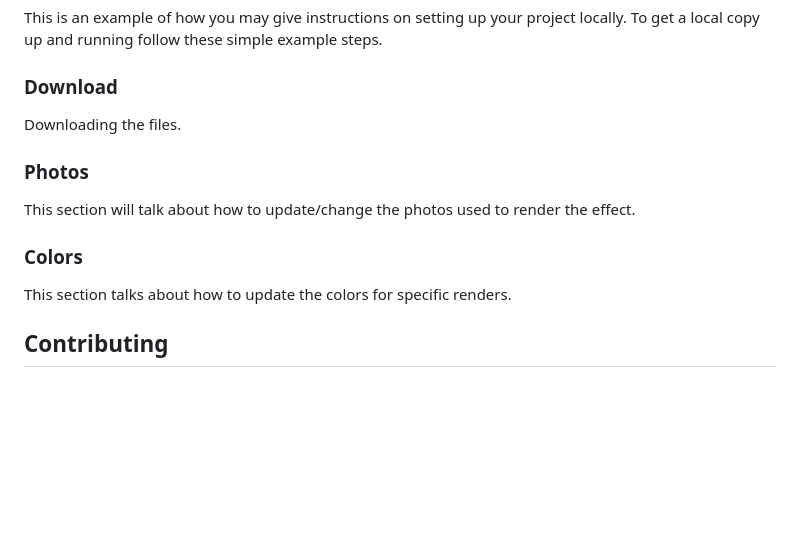
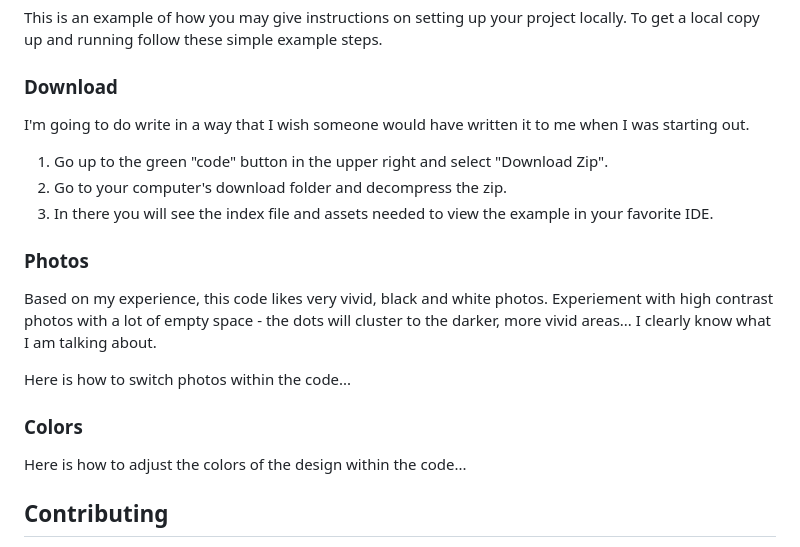
Before and after one commit to jcbbuller/voronoi_stippling_header, a Markdown page: README.md, the part around the change. Rendered like a GitHub page; blank space fills up the shorter version.

Commit message:
Update README.md
Just updated stuff

```diff
--- a/README.md
+++ b/README.md
@@ -61,15 +61,23 @@ To get a local copy up and running follow these simple example steps.
 
 ### Download
 
-Downloading the files.
+I'm going to do write in a way that I wish someone would have written it to me when I
+was starting out.
+
+1. Go up to the green "code" button in the upper right and select "Download Zip".
+2. Go to your computer's download folder and decompress the zip.
+3. In there you will see the index file and assets needed to view the example in your favorite IDE.
 
 ### Photos
 
-This section will talk about how to update/change the photos used to render the effect.
+Based on my experience, this code likes very vivid, black and white photos. Experiement with high contrast photos with a lot of empty space - the dots will cluster to the darker, more vivid areas... I clearly know what I am talking about.
+
+Here is how to switch photos within the code...
+
 
 ### Colors
 
-This section talks about how to update the colors for specific renders.
+Here is how to adjust the colors of the design within the code...
 
 
 <!-- CONTRIBUTING -->
```
